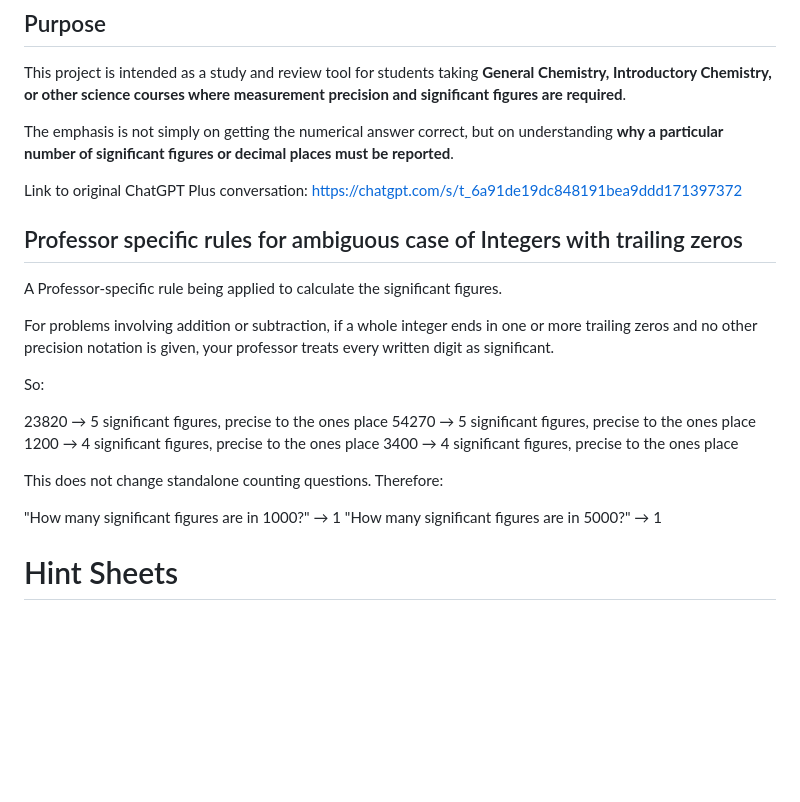
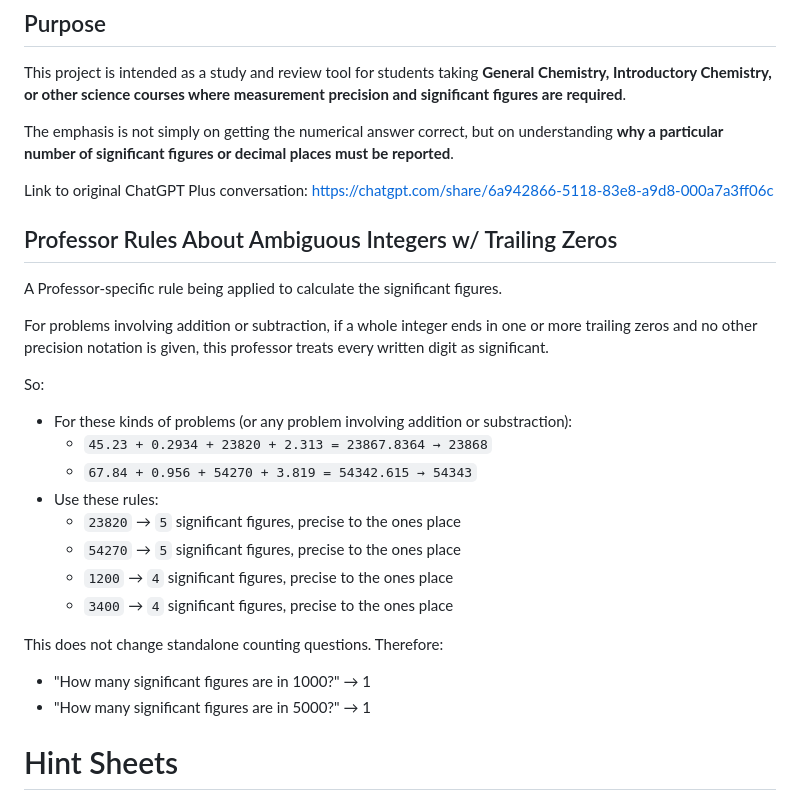
Before and after one commit to realityexpander/CHM-110-Significant-Figures-Quizlet, a Markdown page: README.md, the part around the change. Rendered like a GitHub page; blank space fills up the shorter version.

Commit message:
Update README with links and professor rules

```diff
--- a/README.md
+++ b/README.md
@@ -132,24 +132,26 @@ This project is intended as a study and review tool for students taking **Genera
 
 The emphasis is not simply on getting the numerical answer correct, but on understanding **why a particular number of significant figures or decimal places must be reported**.
 
-Link to original ChatGPT Plus conversation: https://chatgpt.com/s/t_6a91de19dc848191bea9ddd171397372
+Link to original ChatGPT Plus conversation: https://chatgpt.com/share/6a942866-5118-83e8-a9d8-000a7a3ff06c
 
-## Professor specific rules for ambiguous case of Integers with trailing zeros
+## Professor Rules About Ambiguous Integers w/ Trailing Zeros
 A Professor-specific rule being applied to calculate the significant figures.
 
-For problems involving addition or subtraction, if a whole integer ends in one or more trailing zeros and no other precision notation is given, your professor treats every written digit as significant.
+For problems involving addition or subtraction, if a whole integer ends in one or more trailing zeros and no other precision notation is given, this professor treats every written digit as significant.
 
 So:
-
-23820 → 5 significant figures, precise to the ones place
-54270 → 5 significant figures, precise to the ones place
-1200 → 4 significant figures, precise to the ones place
-3400 → 4 significant figures, precise to the ones place
+  - For these kinds of problems (or any problem involving addition or substraction):
+    - `45.23 + 0.2934 + 23820 + 2.313 = 23867.8364 → 23868`
+    - `67.84 + 0.956 + 54270 + 3.819 = 54342.615 → 54343`
+  - Use these rules:
+    - `23820` → `5` significant figures, precise to the ones place
+    - `54270` → `5` significant figures, precise to the ones place
+    - `1200` → `4` significant figures, precise to the ones place
+    - `3400` → `4` significant figures, precise to the ones place
 
 This does not change standalone counting questions. Therefore:
-
-"How many significant figures are in 1000?" → 1
-"How many significant figures are in 5000?" → 1
+  - "How many significant figures are in 1000?" → 1
+  - "How many significant figures are in 5000?" → 1
 
 # Hint Sheets
 
```
